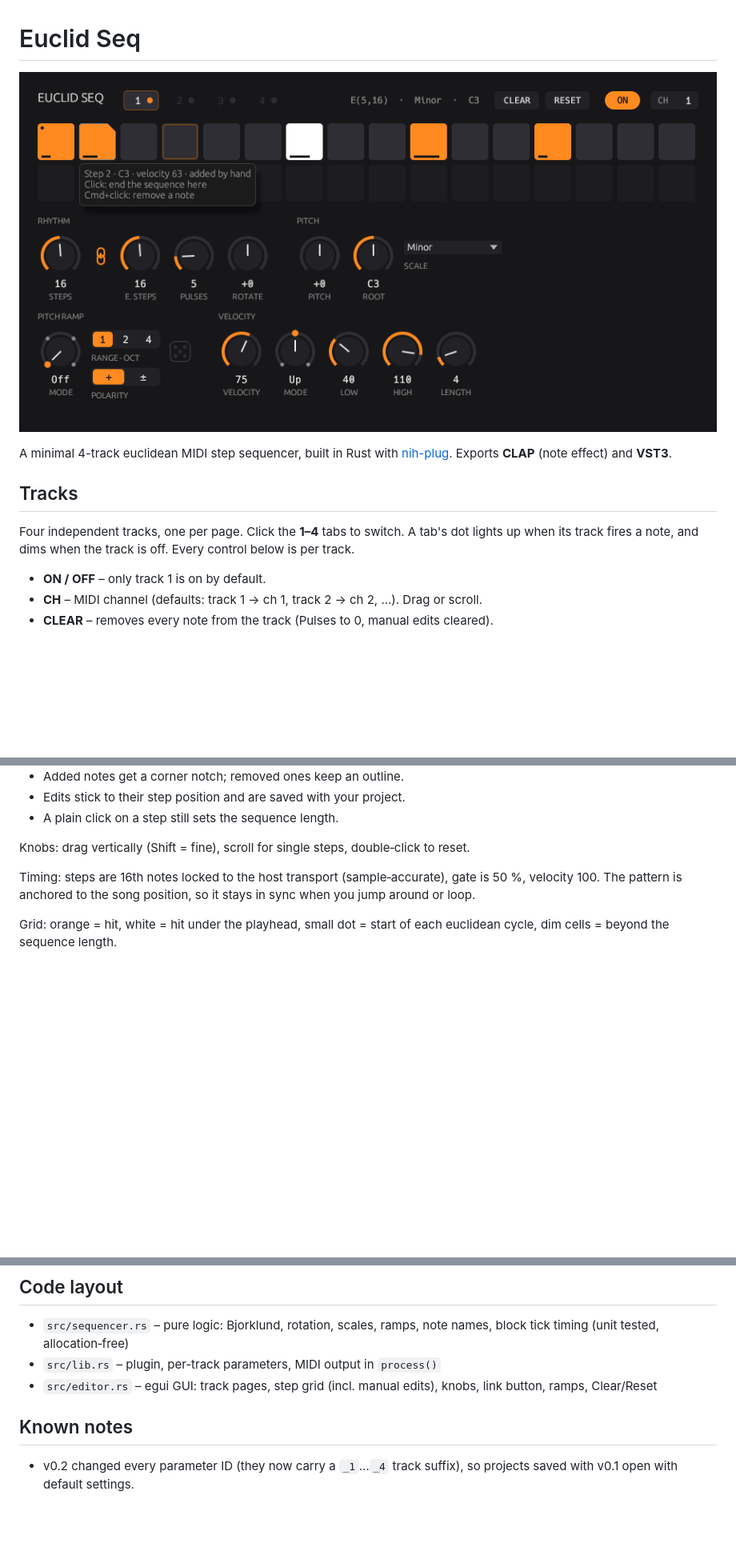
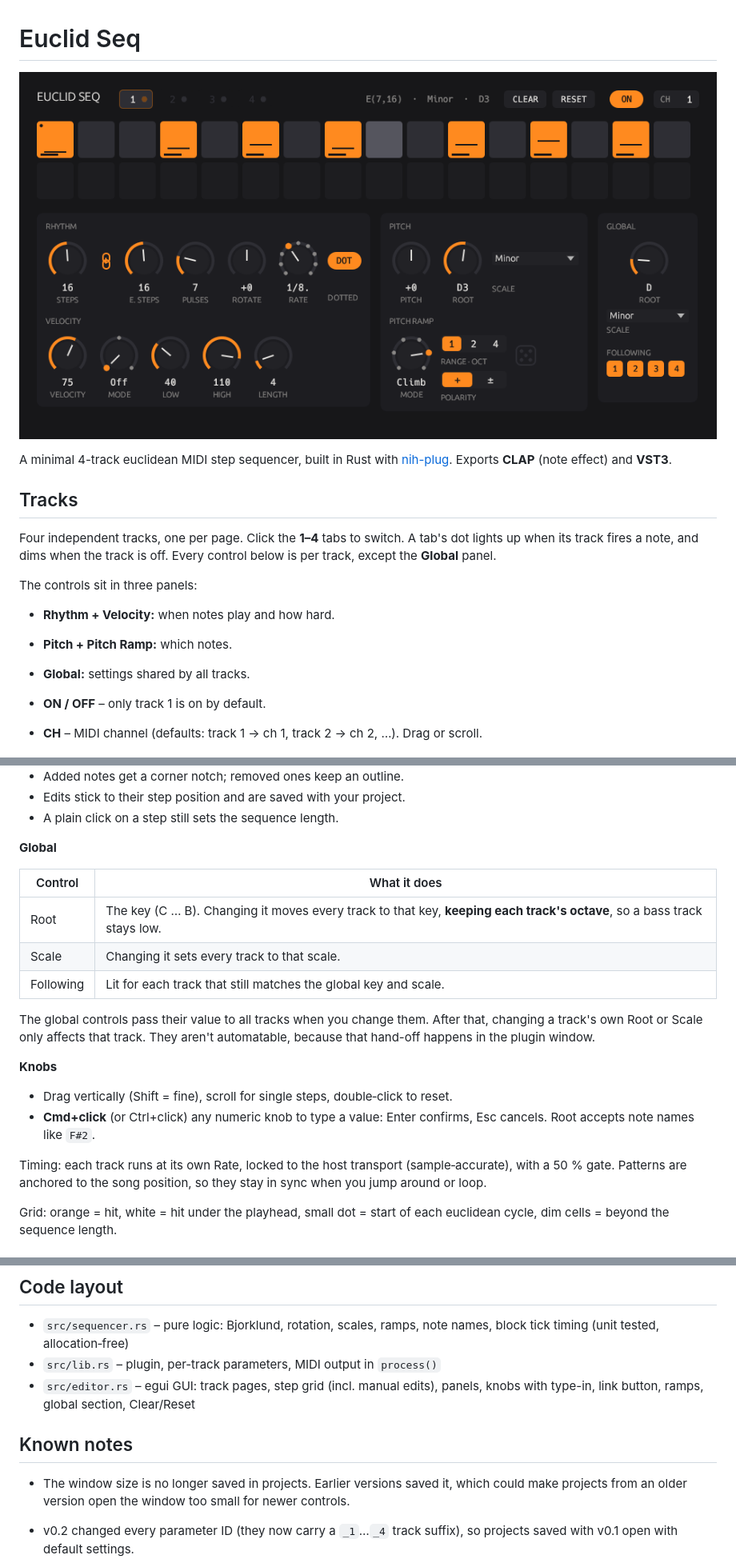
Before and after one commit to tttawtaw/euclid_seq, a Markdown page: README.md, 3 parts joined by grey strips. Shown at 80% size. GitHub-like rendering; pictures changed too: screenshot.png; blank space fills up the shorter version.

```diff
--- a/README.md
+++ b/README.md
@@ -6,7 +6,12 @@ A minimal 4-track euclidean MIDI step sequencer, built in Rust with [nih-plug](h
 
 ## Tracks
 
-Four independent tracks, one per page. Click the **1–4** tabs to switch. A tab's dot lights up when its track fires a note, and dims when the track is off. Every control below is per track.
+Four independent tracks, one per page. Click the **1–4** tabs to switch. A tab's dot lights up when its track fires a note, and dims when the track is off. Every control below is per track, except the **Global** panel.
+
+The controls sit in three panels:
+- **Rhythm + Velocity:** when notes play and how hard.
+- **Pitch + Pitch Ramp:** which notes.
+- **Global:** settings shared by all tracks.
 
 - **ON / OFF** – only track 1 is on by default.
 - **CH** – MIDI channel (defaults: track 1 → ch 1, track 2 → ch 2, …). Drag or scroll.
@@ -63,9 +70,22 @@ The velocity ramp counts *notes*, not steps, and restarts at the top of each seq
 - Edits stick to their step position and are saved with your project.
 - A plain click on a step still sets the sequence length.
 
-Knobs: drag vertically (Shift = fine), scroll for single steps, double‑click to reset.
+**Global**
 
-Timing: steps are 16th notes locked to the host transport (sample‑accurate), gate is 50 %, velocity 100. The pattern is anchored to the song position, so it stays in sync when you jump around or loop.
+| Control | What it does |
+|---|---|
+| Root | The key (C … B). Changing it moves every track to that key, **keeping each track's octave**, so a bass track stays low. |
+| Scale | Changing it sets every track to that scale. |
+| Following | Lit for each track that still matches the global key and scale. |
+
+The global controls pass their value to all tracks when you change them. After that, changing a track's own Root or Scale only affects that track. They aren't automatable, because that hand-off happens in the plugin window.
+
+**Knobs**
+
+- Drag vertically (Shift = fine), scroll for single steps, double‑click to reset.
+- **Cmd+click** (or Ctrl+click) any numeric knob to type a value: Enter confirms, Esc cancels. Root accepts note names like `F#2`.
+
+Timing: each track runs at its own Rate, locked to the host transport (sample‑accurate), with a 50 % gate. Patterns are anchored to the song position, so they stay in sync when you jump around or loop.
 
 Grid: orange = hit, white = hit under the playhead, small dot = start of each euclidean cycle, dim cells = beyond the sequence length.
 
@@ -109,10 +129,11 @@ cargo test --lib
 
 - `src/sequencer.rs` – pure logic: Bjorklund, rotation, scales, ramps, note names, block tick timing (unit tested, allocation‑free)
 - `src/lib.rs` – plugin, per-track parameters, MIDI output in `process()`
-- `src/editor.rs` – egui GUI: track pages, step grid (incl. manual edits), knobs, link button, ramps, Clear/Reset
+- `src/editor.rs` – egui GUI: track pages, step grid (incl. manual edits), panels, knobs with type-in, link button, ramps, global section, Clear/Reset
 
 ## Known notes
 
+- The window size is no longer saved in projects. Earlier versions saved it, which could make projects from an older version open the window too small for newer controls.
 - v0.2 changed every parameter ID (they now carry a `_1`…`_4` track suffix), so projects saved with v0.1 open with default settings.
 
 - `clap-validator` 0.4.1 reports failures in the `state-reproducibility-*` and `state-invalid-random` tests. nih-plug's own reference `gain` example fails the same four tests with the same validator, so this is a framework/validator interaction rather than something in this plugin; all processing, parameter and transport tests pass.
```
Also changed, not shown: other parts of README.md (+5 -3 lines), 5 other files.
